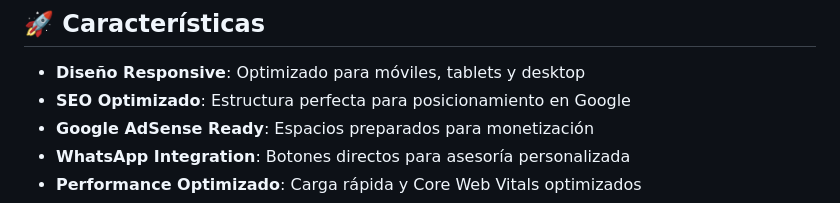
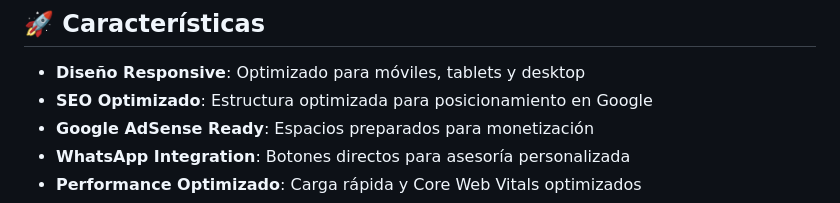
Before and after one commit to Highlander2003/TramitarCS, a Markdown page: README.md, the part around the change. Rendered like a GitHub page.

Commit message:
Fix typo in SEO optimization description

```diff
--- a/README.md
+++ b/README.md
@@ -5,7 +5,7 @@ Página web profesional para ofrecer servicios de asesoría en trámites de trá
 
 ## 🚀 Características
 - **Diseño Responsive**: Optimizado para móviles, tablets y desktop
-- **SEO Optimizado**: Estructura perfecta para posicionamiento en Google
+- **SEO Optimizado**: Estructura optimizada para posicionamiento en Google
 - **Google AdSense Ready**: Espacios preparados para monetización
 - **WhatsApp Integration**: Botones directos para asesoría personalizada
 - **Performance Optimizado**: Carga rápida y Core Web Vitals optimizados
```
